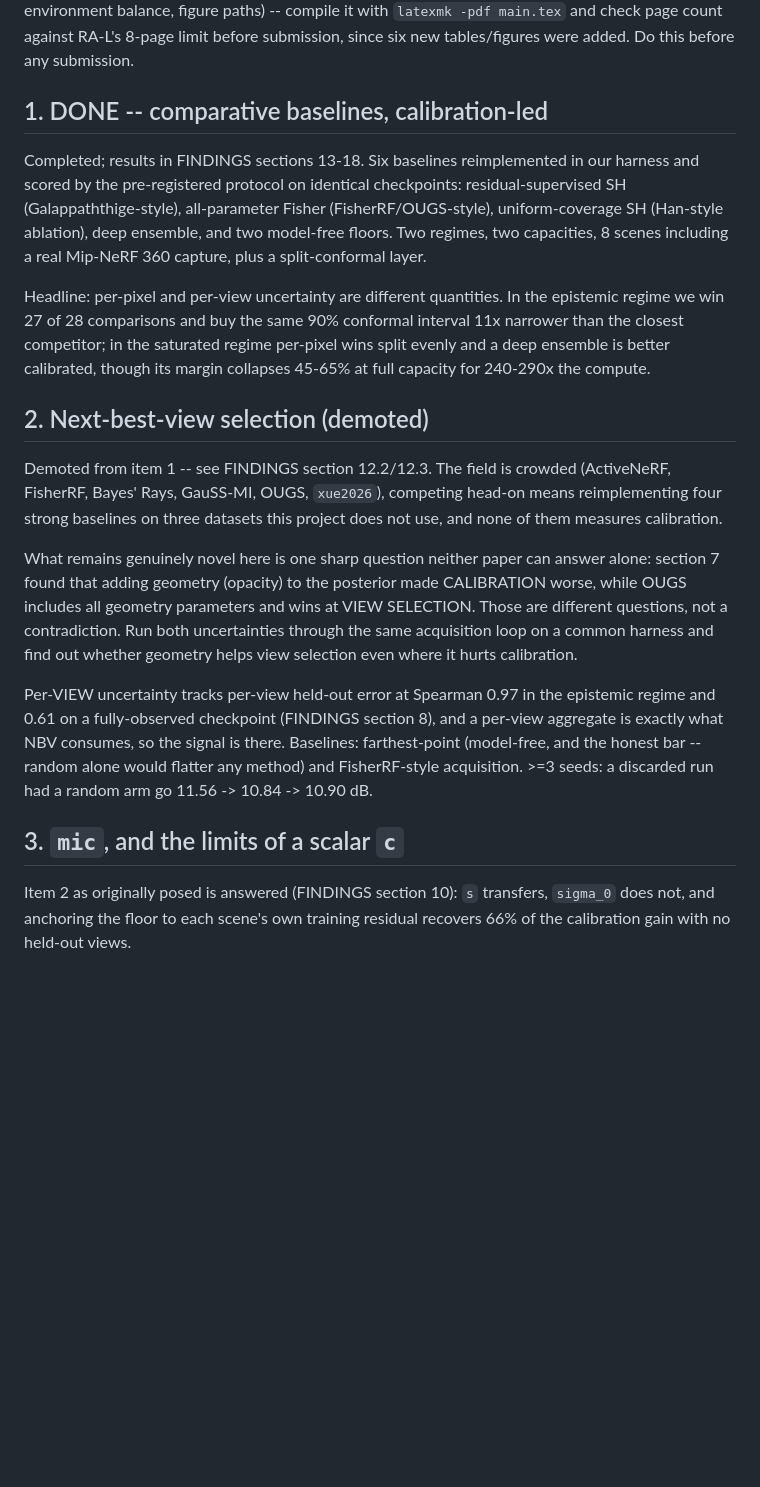
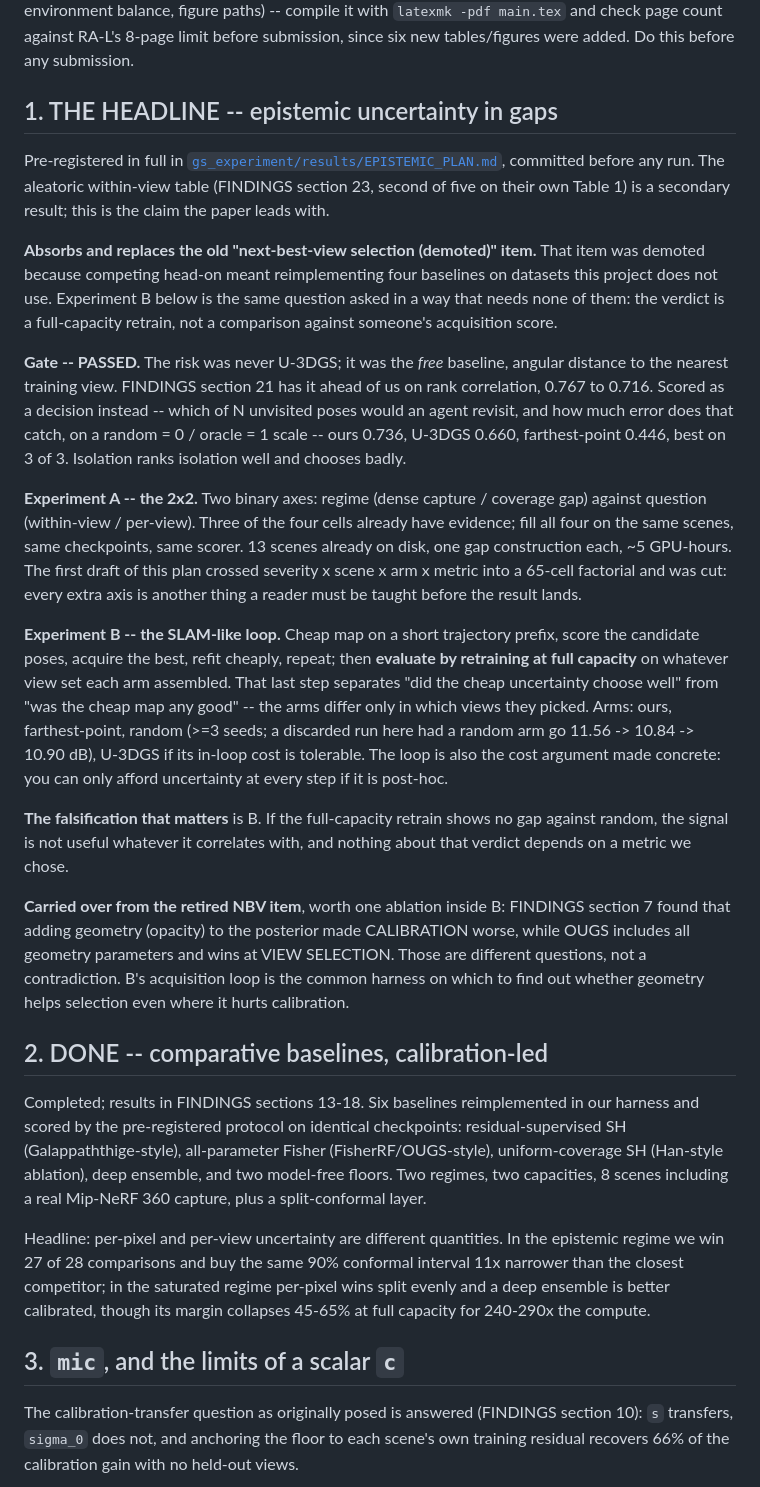
Before and after one commit to mgb45/BQNeRF, a Markdown page: ROADMAP.md, the part around the change. Rendered like a GitHub page; blank space fills up the shorter version.

Commit message:
Promote the epistemic gap experiment to roadmap item 1
It absorbs the old next-best-view item rather than sitting beside it: that
item was demoted because competing head-on meant reimplementing four
baselines on datasets this project does not use, and Experiment B asks the
same question with a full-capacity retrain as the verdict instead. The
geometry-helps-selection-but-hurts-calibration question survives as an
ablation inside it.

Also replaces a cross-reference that pointed at a numbering two revisions
old with the name of the question it meant.

Co-Authored-By: Claude Opus 5 <noreply@anthropic.com>

```diff
--- a/ROADMAP.md
+++ b/ROADMAP.md
@@ -28,7 +28,58 @@ resolution, brace and environment balance, figure paths) -- compile it with
 before submission, since six new tables/figures were added. Do this before
 any submission.
 
-## 1. DONE -- comparative baselines, calibration-led
+## 1. THE HEADLINE -- epistemic uncertainty in gaps
+
+Pre-registered in full in
+[`gs_experiment/results/EPISTEMIC_PLAN.md`](gs_experiment/results/EPISTEMIC_PLAN.md),
+committed before any run. The aleatoric within-view table (FINDINGS section
+23, second of five on their own Table 1) is a secondary result; this is the
+claim the paper leads with.
+
+**Absorbs and replaces the old "next-best-view selection (demoted)" item.**
+That item was demoted because competing head-on meant reimplementing four
+baselines on datasets this project does not use. Experiment B below is the
+same question asked in a way that needs none of them: the verdict is a
+full-capacity retrain, not a comparison against someone's acquisition score.
+
+**Gate -- PASSED.** The risk was never U-3DGS; it was the *free* baseline,
+angular distance to the nearest training view. FINDINGS section 21 has it
+ahead of us on rank correlation, 0.767 to 0.716. Scored as a decision
+instead -- which of N unvisited poses would an agent revisit, and how much
+error does that catch, on a random = 0 / oracle = 1 scale -- ours 0.736,
+U-3DGS 0.660, farthest-point 0.446, best on 3 of 3. Isolation ranks
+isolation well and chooses badly.
+
+**Experiment A -- the 2x2.** Two binary axes: regime (dense capture /
+coverage gap) against question (within-view / per-view). Three of the four
+cells already have evidence; fill all four on the same scenes, same
+checkpoints, same scorer. 13 scenes already on disk, one gap construction
+each, ~5 GPU-hours. The first draft of this plan crossed severity x scene x
+arm x metric into a 65-cell factorial and was cut: every extra axis is
+another thing a reader must be taught before the result lands.
+
+**Experiment B -- the SLAM-like loop.** Cheap map on a short trajectory
+prefix, score the candidate poses, acquire the best, refit cheaply, repeat;
+then **evaluate by retraining at full capacity** on whatever view set each
+arm assembled. That last step separates "did the cheap uncertainty choose
+well" from "was the cheap map any good" -- the arms differ only in which
+views they picked. Arms: ours, farthest-point, random (>=3 seeds; a
+discarded run here had a random arm go 11.56 -> 10.84 -> 10.90 dB), U-3DGS
+if its in-loop cost is tolerable. The loop is also the cost argument made
+concrete: you can only afford uncertainty at every step if it is post-hoc.
+
+**The falsification that matters** is B. If the full-capacity retrain shows
+no gap against random, the signal is not useful whatever it correlates with,
+and nothing about that verdict depends on a metric we chose.
+
+**Carried over from the retired NBV item**, worth one ablation inside B:
+FINDINGS section 7 found that adding geometry (opacity) to the posterior
+made CALIBRATION worse, while OUGS includes all geometry parameters and wins
+at VIEW SELECTION. Those are different questions, not a contradiction. B's
+acquisition loop is the common harness on which to find out whether geometry
+helps selection even where it hurts calibration.
+
+## 2. DONE -- comparative baselines, calibration-led
 
 Completed; results in FINDINGS sections 13-18. Six baselines reimplemented in
 our harness and scored by the pre-registered protocol on identical
@@ -43,31 +94,9 @@ interval 11x narrower than the closest competitor; in the saturated regime
 per-pixel wins split evenly and a deep ensemble is better calibrated, though
 its margin collapses 45-65% at full capacity for 240-290x the compute.
 
-## 2. Next-best-view selection (demoted)
-
-Demoted from item 1 -- see FINDINGS section 12.2/12.3. The field is crowded
-(ActiveNeRF, FisherRF, Bayes' Rays, GauSS-MI, OUGS, `xue2026`), competing
-head-on means reimplementing four strong baselines on three datasets this
-project does not use, and none of them measures calibration.
-
-What remains genuinely novel here is one sharp question neither paper can
-answer alone: section 7 found that adding geometry (opacity) to the posterior
-made CALIBRATION worse, while OUGS includes all geometry parameters and wins
-at VIEW SELECTION. Those are different questions, not a contradiction. Run
-both uncertainties through the same acquisition loop on a common harness and
-find out whether geometry helps view selection even where it hurts
-calibration.
-
-Per-VIEW uncertainty tracks per-view held-out error at Spearman 0.97 in the
-epistemic regime and 0.61 on a fully-observed checkpoint (FINDINGS section
-8), and a per-view aggregate is exactly what NBV consumes, so the signal is
-there. Baselines: farthest-point (model-free, and the honest bar -- random
-alone would flatter any method) and FisherRF-style acquisition. >=3 seeds:
-a discarded run had a random arm go 11.56 -> 10.84 -> 10.90 dB.
-
 ## 3. `mic`, and the limits of a scalar `c`
 
-Item 2 as originally posed is answered (FINDINGS section 10): `s` transfers,
+The calibration-transfer question as originally posed is answered (FINDINGS section 10): `s` transfers,
 `sigma_0` does not, and anchoring the floor to each scene's own training
 residual recovers 66% of the calibration gain with no held-out views.
 
```
